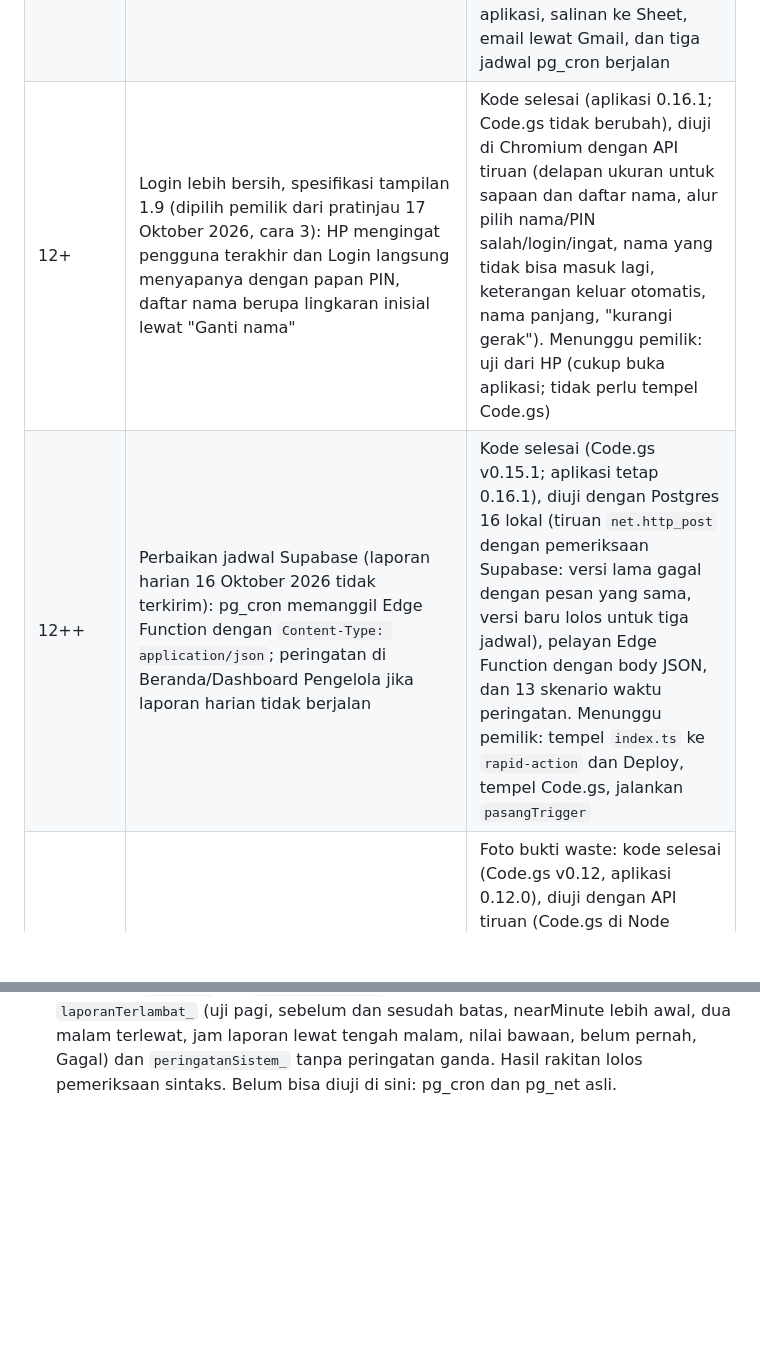
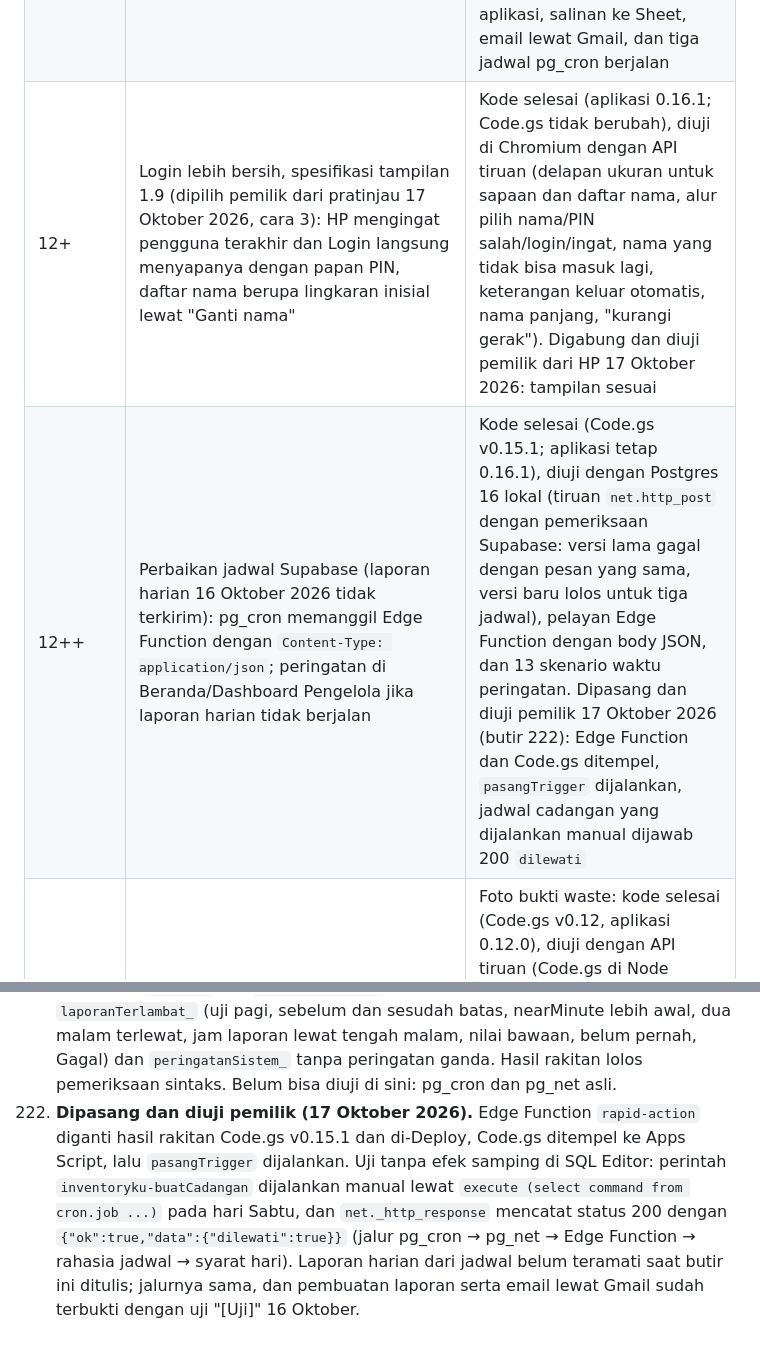
Before and after one commit to lokadhana11-lang/inventoryku, a Markdown page: CLAUDE.md, 2 parts joined by grey strips. Drawn GitHub-style; blank space fills up the shorter version.

Commit message:
CLAUDE.md: Login 0.16.1 dan perbaikan jadwal Supabase sudah diuji pemilik
Co-Authored-By: Claude Opus 5.5 <noreply@anthropic.com>
Claude-Session: https://claude.ai/code/session_01NMzHiycP2S84hLzX2NF7fv

```diff
--- a/CLAUDE.md
+++ b/CLAUDE.md
@@ -226,8 +226,8 @@ sistem yang berlaku. Hal yang tidak diatur: pilih yang paling sederhana dan cata
 | 11+++ | Bar, logo, nama, dan gerak, spesifikasi tampilan 1.8 (permintaan pemilik 12 Oktober 2026): bar bawah mengambang dengan pil menu aktif, bar atas dengan pil dan nama outlet, logo lencana buku terbuka, nama dua warna, baris merek di kepala Beranda, isi layar naik bertahap, muncul saat digulir, angka dan grafik naik, cahaya navy pelan | Kode selesai (aplikasi 0.15.0; Code.gs tidak berubah), diuji di Chromium (11 uji gerak baru, 13 uji alur lama, sapuan 292 pemeriksaan). Menunggu pemilik: uji dari HP (cukup buka aplikasi; tidak perlu tempel Code.gs atau setupSpreadsheet) |
 | 11++++ | Memuat lebih cepat (keluhan pemilik 12 Oktober 2026): login membawa Beranda, tiap tab dibaca sekali per permintaan, jawaban Beranda disimpan 2 menit di server, lama aksi di log, `config.js` dari salinan di HP | Kode selesai (Code.gs v0.14, aplikasi 0.15.1), diuji dengan API tiruan (11 uji server baru, jawaban 12 aksi sama dengan sebelum, 26 uji harga dan 32 pemeriksaan regresi) dan Chromium (4 uji baru, uji lama, sapuan delapan ukuran). Waktu di Google asli belum bisa diukur di sini. Menunggu pemilik: tempel Code.gs, deploy versi baru, uji dari HP (setupSpreadsheet tidak perlu) |
 | 12 | Pindah ke Supabase (keputusan pemilik 15 Oktober 2026): Edge Function menjalankan Code.gs di atas Postgres, PDF jsPDF, Storage, email Brevo atau Gmail, jadwal pg_cron, cadangan JSON, salinan ke Sheets tiap 5 menit per baris, berkas ke Drive, `pindahKeSupabase`, pengalihan HP | Kode selesai (Code.gs v0.15, aplikasi 0.16.0, skema.sql v0.2), diuji dengan Postgres 16 lokal dan Deno (Edge Function rakitan), uji ujung-ke-ujung Sheet tiruan → Supabase → Sheet (35 pemeriksaan), Brevo tiruan, pembanding 91 langkah dengan tiruan Apps Script, beban satu tahun, Chromium pengalihan. Dipasang pemilik 16 Oktober 2026 (butir 213): aplikasi, salinan ke Sheet, email lewat Gmail, dan tiga jadwal pg_cron berjalan |
-| 12+ | Login lebih bersih, spesifikasi tampilan 1.9 (dipilih pemilik dari pratinjau 17 Oktober 2026, cara 3): HP mengingat pengguna terakhir dan Login langsung menyapanya dengan papan PIN, daftar nama berupa lingkaran inisial lewat "Ganti nama" | Kode selesai (aplikasi 0.16.1; Code.gs tidak berubah), diuji di Chromium dengan API tiruan (delapan ukuran untuk sapaan dan daftar nama, alur pilih nama/PIN salah/login/ingat, nama yang tidak bisa masuk lagi, keterangan keluar otomatis, nama panjang, "kurangi gerak"). Menunggu pemilik: uji dari HP (cukup buka aplikasi; tidak perlu tempel Code.gs) |
-| 12++ | Perbaikan jadwal Supabase (laporan harian 16 Oktober 2026 tidak terkirim): pg_cron memanggil Edge Function dengan `Content-Type: application/json`; peringatan di Beranda/Dashboard Pengelola jika laporan harian tidak berjalan | Kode selesai (Code.gs v0.15.1; aplikasi tetap 0.16.1), diuji dengan Postgres 16 lokal (tiruan `net.http_post` dengan pemeriksaan Supabase: versi lama gagal dengan pesan yang sama, versi baru lolos untuk tiga jadwal), pelayan Edge Function dengan body JSON, dan 13 skenario waktu peringatan. Menunggu pemilik: tempel `index.ts` ke `rapid-action` dan Deploy, tempel Code.gs, jalankan `pasangTrigger` |
+| 12+ | Login lebih bersih, spesifikasi tampilan 1.9 (dipilih pemilik dari pratinjau 17 Oktober 2026, cara 3): HP mengingat pengguna terakhir dan Login langsung menyapanya dengan papan PIN, daftar nama berupa lingkaran inisial lewat "Ganti nama" | Kode selesai (aplikasi 0.16.1; Code.gs tidak berubah), diuji di Chromium dengan API tiruan (delapan ukuran untuk sapaan dan daftar nama, alur pilih nama/PIN salah/login/ingat, nama yang tidak bisa masuk lagi, keterangan keluar otomatis, nama panjang, "kurangi gerak"). Digabung dan diuji pemilik dari HP 17 Oktober 2026: tampilan sesuai |
+| 12++ | Perbaikan jadwal Supabase (laporan harian 16 Oktober 2026 tidak terkirim): pg_cron memanggil Edge Function dengan `Content-Type: application/json`; peringatan di Beranda/Dashboard Pengelola jika laporan harian tidak berjalan | Kode selesai (Code.gs v0.15.1; aplikasi tetap 0.16.1), diuji dengan Postgres 16 lokal (tiruan `net.http_post` dengan pemeriksaan Supabase: versi lama gagal dengan pesan yang sama, versi baru lolos untuk tiga jadwal), pelayan Edge Function dengan body JSON, dan 13 skenario waktu peringatan. Dipasang dan diuji pemilik 17 Oktober 2026 (butir 222): Edge Function dan Code.gs ditempel, `pasangTrigger` dijalankan, jadwal cadangan yang dijalankan manual dijawab 200 `dilewati` |
 | 11 | Opsional: foto bukti waste, arsip tahunan, outlet tambahan | Foto bukti waste: kode selesai (Code.gs v0.12, aplikasi 0.12.0), diuji dengan API tiruan (Code.gs di Node dengan Drive tiruan, 12 uji server) dan Chromium (13 uji alur, delapan ukuran). Unggahan ke Drive asli belum bisa diuji di sini. Menunggu pemilik: tempel Code.gs, deploy versi baru, uji dari HP (setupSpreadsheet tidak perlu). Arsip tahunan dan outlet tambahan: belum |
 
 ## Keputusan tambahan
@@ -1627,3 +1627,9 @@ Hal yang tidak diatur spesifikasi, dipilih yang paling sederhana:
     dimuat di Node: 13 skenario `laporanTerlambat_` (uji pagi, sebelum dan sesudah batas, nearMinute lebih awal, dua malam terlewat,
     jam laporan lewat tengah malam, nilai bawaan, belum pernah, Gagal) dan `peringatanSistem_` tanpa peringatan ganda. Hasil rakitan
     lolos pemeriksaan sintaks. Belum bisa diuji di sini: pg_cron dan pg_net asli.
+222. **Dipasang dan diuji pemilik (17 Oktober 2026).** Edge Function `rapid-action` diganti hasil rakitan Code.gs v0.15.1 dan
+    di-Deploy, Code.gs ditempel ke Apps Script, lalu `pasangTrigger` dijalankan. Uji tanpa efek samping di SQL Editor: perintah
+    `inventoryku-buatCadangan` dijalankan manual lewat `execute (select command from cron.job ...)` pada hari Sabtu, dan
+    `net._http_response` mencatat status 200 dengan `{"ok":true,"data":{"dilewati":true}}` (jalur pg_cron → pg_net → Edge
+    Function → rahasia jadwal → syarat hari). Laporan harian dari jadwal belum teramati saat butir ini ditulis; jalurnya sama,
+    dan pembuatan laporan serta email lewat Gmail sudah terbukti dengan uji "[Uji]" 16 Oktober.
```
